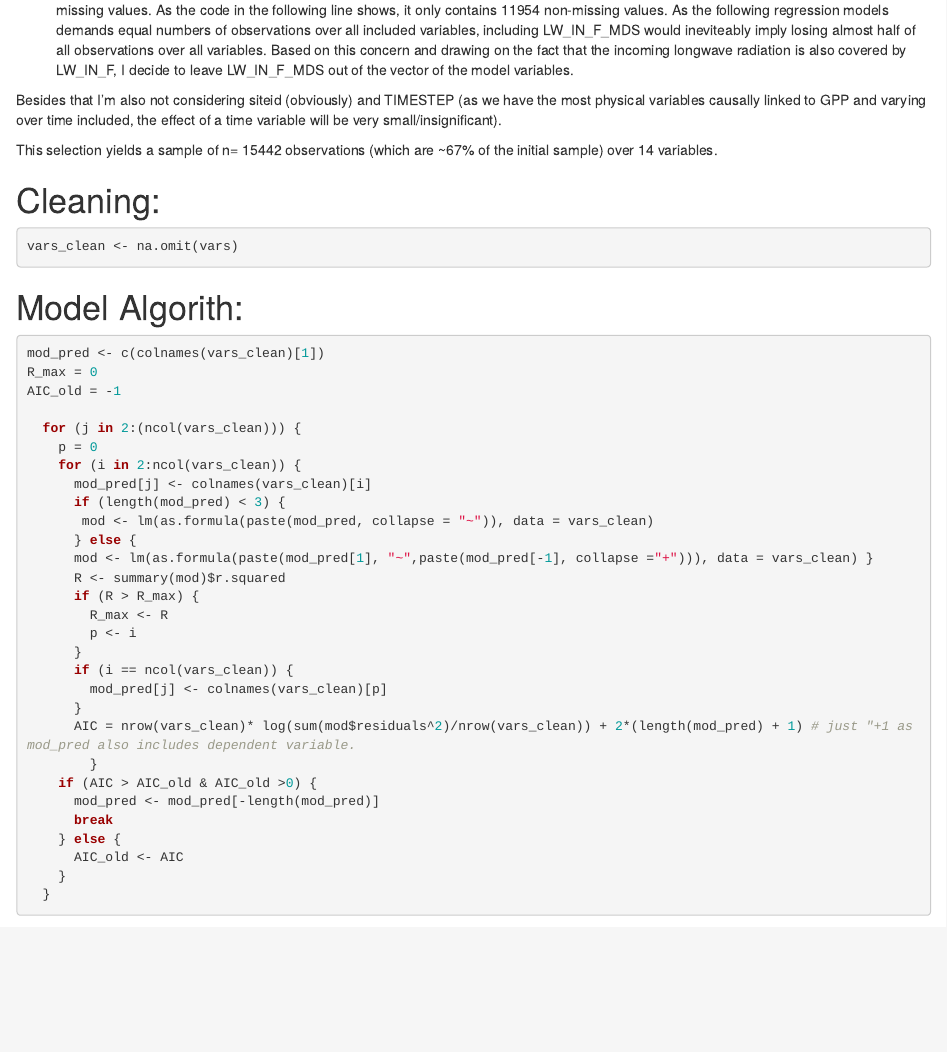
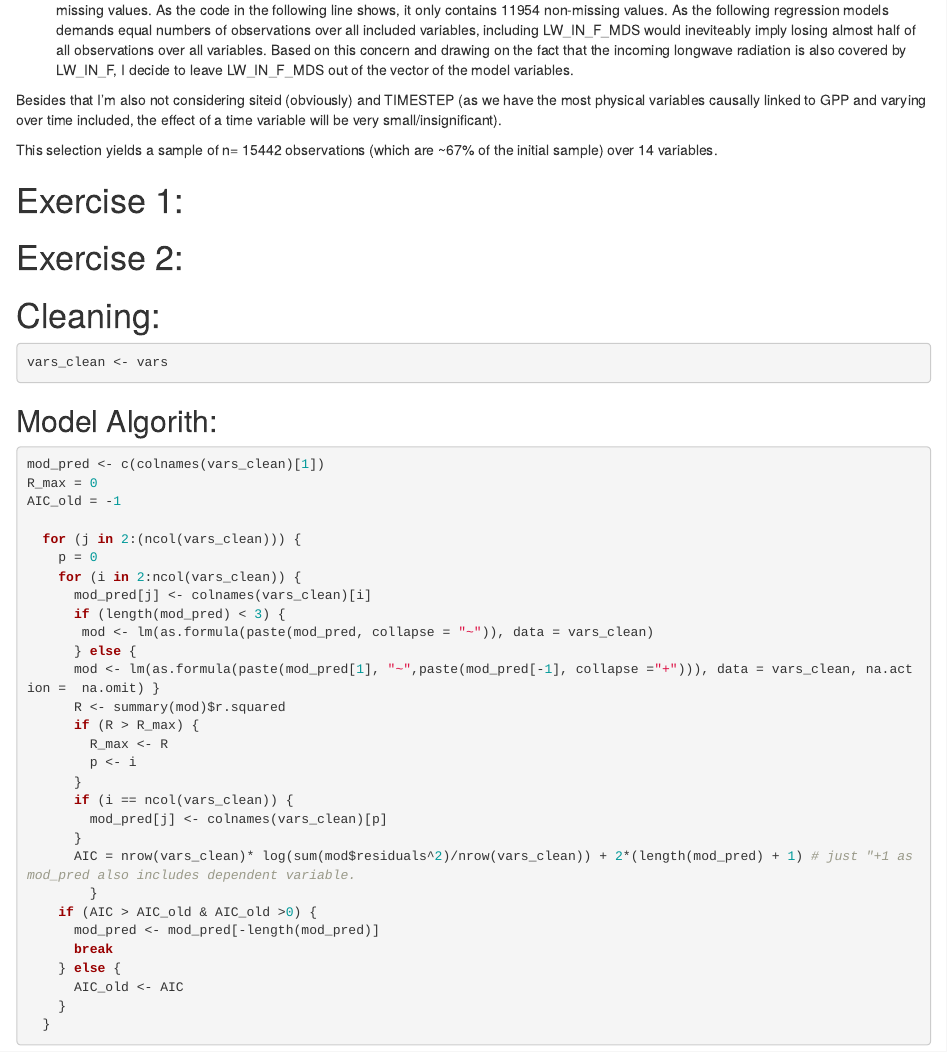
Before and after one commit to TrinidadTimo/agds_report_Trinidad_Timo, an R Markdown document (Report_4/report_4.Rmd): the page in a window 1100 px wide, from 1440 px down. Rendered offline with R 4.5, knitr and Pandoc, with nearby package versions; some code elsewhere in the file could not run offline.

Commit message:
na.omit() now called inside the lm() function instead of outside on the whole table.

````diff
--- a/Report_4/report_4.Rmd
+++ b/Report_4/report_4.Rmd
@@ -49,13 +49,23 @@ Besides that I'm also not considering siteid (obviously) and TIMESTEP (as we hav
 
 This selection yields a sample of n= 15442 observations (which are ~67% of the initial sample) over 14 variables.
 
+# Exercise 1:
+```{r}
+
+```
+
+
+
+
+
+
+# Exercise 2:
 # Cleaning:
 
 ```{r}
-vars_clean <- na.omit(vars)
+vars_clean <- vars
 ```
-
-# Model Algorith:
+## Model Algorith:
 
 ```{r}
 mod_pred <- c(colnames(vars_clean)[1])
@@ -69,7 +79,7 @@ AIC_old = -1
       if (length(mod_pred) < 3) {
        mod <- lm(as.formula(paste(mod_pred, collapse = "~")), data = vars_clean)
       } else {
-      mod <- lm(as.formula(paste(mod_pred[1], "~",paste(mod_pred[-1], collapse ="+"))), data = vars_clean) }
+      mod <- lm(as.formula(paste(mod_pred[1], "~",paste(mod_pred[-1], collapse ="+"))), data = vars_clean, na.action =  na.omit) }
       R <- summary(mod)$r.squared
       if (R > R_max) {
         R_max <- R
````
Also changed, not shown: Report_4/report_4.Rmd (9 more changed lines).
